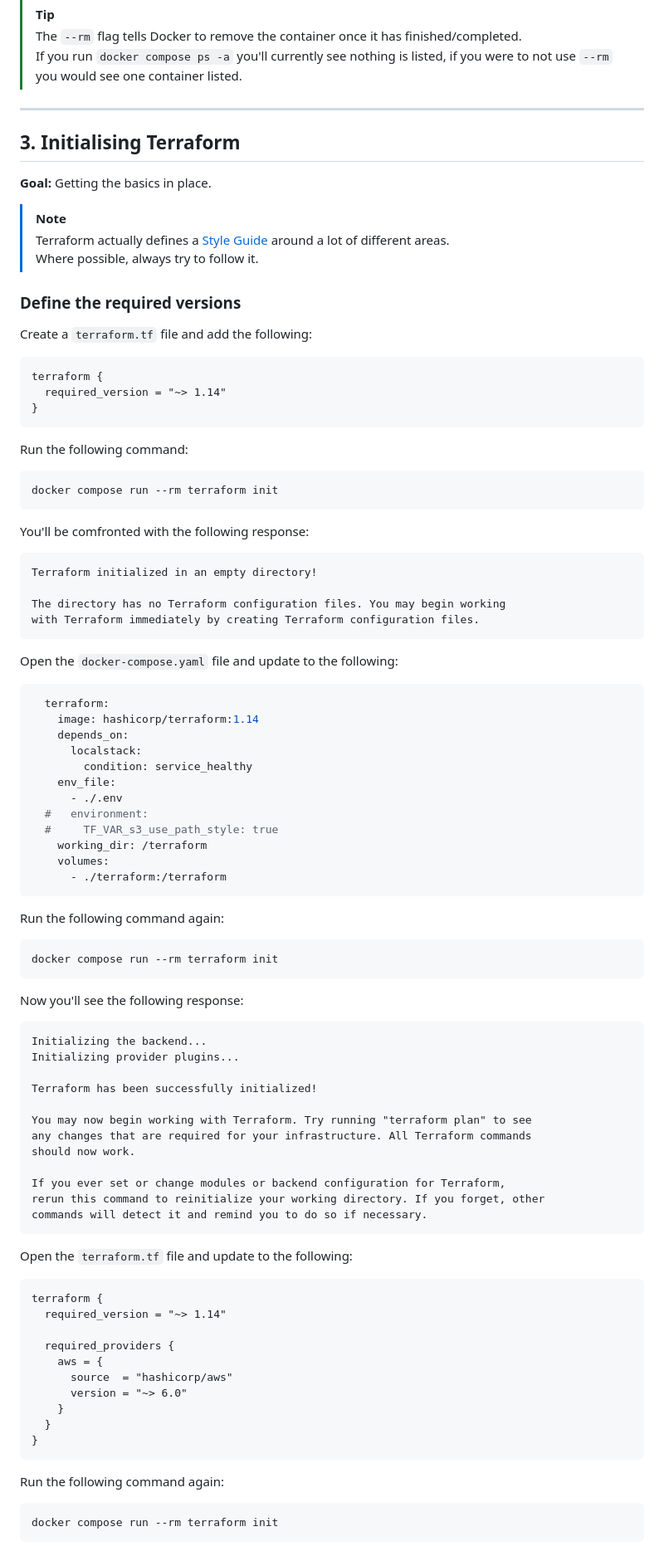
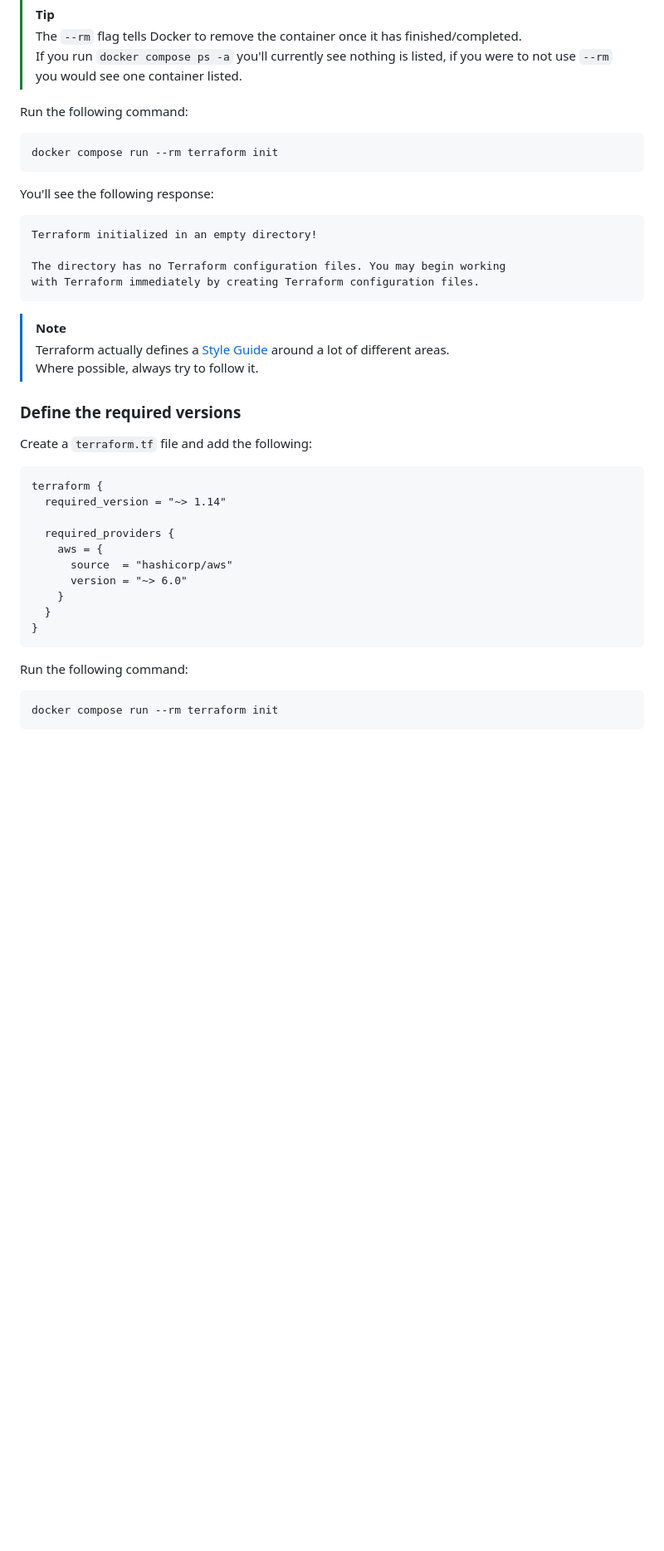
Before and after one commit to daemon-labs-io/docker-terraform-aws, a Markdown page: README.md, the part around one of its changes. Shown at 83% size. Drawn GitHub-style; blank space fills up the shorter version.

````diff
--- a/README.md
+++ b/README.md
@@ -206,11 +200,20 @@ docker compose run --rm terraform version
 > The `--rm` flag tells Docker to remove the container once it has finished/completed.
 > If you run `docker compose ps -a` you'll currently see nothing is listed, if you were to not use `--rm` you would see one container listed.
 
----
+Run the following command:
 
-## 3. Initialising Terraform
+```shell
+docker compose run --rm terraform init
+```
 
-**Goal:** Getting the basics in place.
+You'll see the following response:
+
+```text
+Terraform initialized in an empty directory!
+
+The directory has no Terraform configuration files. You may begin working
+with Terraform immediately by creating Terraform configuration files.
+```
 
 > [!NOTE]
 > Terraform actually defines a [Style Guide](https://developer.hashicorp.com/terraform/language/style) around a lot of different areas.
@@ -219,69 +222,6 @@ docker compose run --rm terraform version
 ### Define the required versions
 
 Create a `terraform.tf` file and add the following:
-
-```hcl
-terraform {
-  required_version = "~> 1.14"
-}
-```
-
-Run the following command:
-
-```shell
-docker compose run --rm terraform init
-```
-
-You'll be comfronted with the following response:
-
-```text
-Terraform initialized in an empty directory!
-
-The directory has no Terraform configuration files. You may begin working
-with Terraform immediately by creating Terraform configuration files.
-```
-
-Open the `docker-compose.yaml` file and update to the following:
-
-```yaml
-  terraform:
-    image: hashicorp/terraform:1.14
-    depends_on:
-      localstack:
-        condition: service_healthy
-    env_file:
-      - ./.env
-  #   environment:
-  #     TF_VAR_s3_use_path_style: true
-    working_dir: /terraform
-    volumes:
-      - ./terraform:/terraform
-```
-
-Run the following command again:
-
-```shell
-docker compose run --rm terraform init
-```
-
-Now you'll see the following response:
-
-```text
-Initializing the backend...
-Initializing provider plugins...
-
-Terraform has been successfully initialized!
-
-You may now begin working with Terraform. Try running "terraform plan" to see
-any changes that are required for your infrastructure. All Terraform commands
-should now work.
-
-If you ever set or change modules or backend configuration for Terraform,
-rerun this command to reinitialize your working directory. If you forget, other
-commands will detect it and remind you to do so if necessary.
-```
-
-Open the `terraform.tf` file and update to the following:
 
 ```hcl
 terraform {
@@ -296,7 +236,7 @@ terraform {
 }
 ```
 
-Run the following command again:
+Run the following command:
 
 ```shell
 docker compose run --rm terraform init
````
Also changed, not shown: other parts of README.md (+10 -212 lines).
